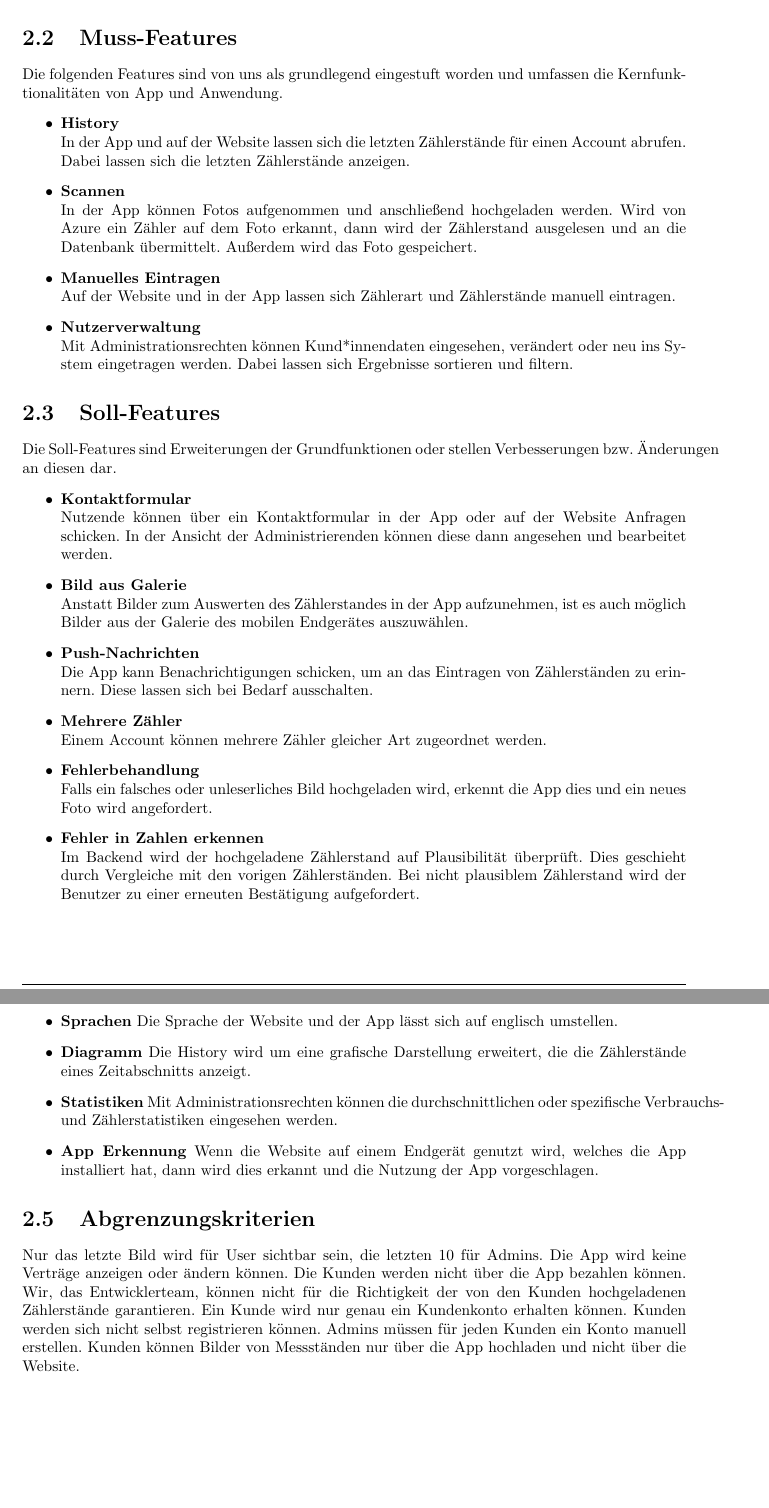
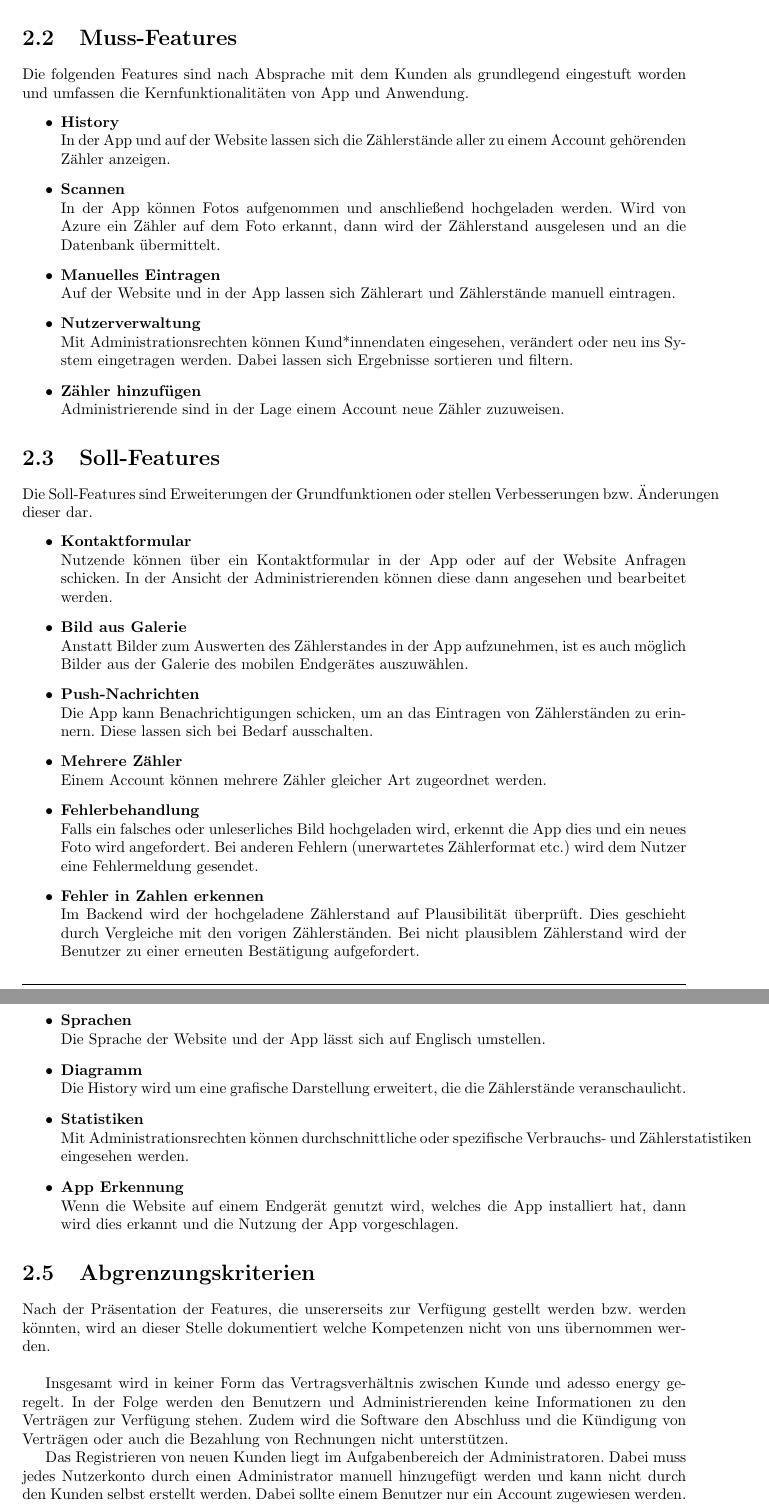
Before and after one commit to mascent/AdessoEnergySopro19, a LaTeX document (pflichten/LaTeX/pflichtenheft.tex, which reads pflichten/LaTeX/kapitel/zielbestimmungen.tex): two parts of pages 9 and 10 of 50, joined at a grey line, cut so that both start at the same text. Compiled offline with pdfLaTeX.

Commit message:
Pfl refactoring kapitel 2

```diff
--- a/pflichten/LaTeX/kapitel/zielbestimmungen.tex
+++ b/pflichten/LaTeX/kapitel/zielbestimmungen.tex
@@ -34,24 +34,24 @@ Soll-Features sind Erweiterungen der Grundfunktionen oder Verbesserungen der Mus
 Wenn genug Zeit vorhanden ist, dann werden Funktionalitäten aus der Kategorie der Kann-Features implementiert.
 Diese stellen eine sinnvolle Erweiterung zum Projekt dar, sind aber im Gegensatz zu den Soll-Features nicht Teil der ursprünglichen Anforderungen.
 \section{Muss-Features}
-Die folgenden Features sind von uns als grundlegend eingestuft worden und umfassen die Kernfunktionalitäten von App und Anwendung.
+Die folgenden Features sind nach Absprache mit dem Kunden als grundlegend eingestuft worden und umfassen die Kernfunktionalitäten von App und Anwendung.
 \begin{itemize}
 \item \textbf{History} \hfill \\
-	In der App und auf der Website lassen sich die letzten Zählerstände für einen Account abrufen.
-	Dabei lassen sich die letzten Zählerstände anzeigen.
+	In der App und auf der Website lassen sich die Zählerstände aller zu einem Account gehörenden Zähler anzeigen.
 \item \textbf{Scannen} \hfill \\
 	In der App können Fotos aufgenommen und anschließend hochgeladen werden.
 	Wird von Azure ein Zähler auf dem Foto erkannt, dann wird der Zählerstand ausgelesen und an die Datenbank übermittelt.
-	Außerdem wird das Foto gespeichert.
 \item \textbf{Manuelles Eintragen} \hfill \\
 	Auf der Website und in der App lassen sich Zählerart und Zählerstände manuell eintragen.
 \item \textbf{Nutzerverwaltung} \hfill \\
 	Mit Administrationsrechten können Kund*innendaten eingesehen, verändert oder neu ins System eingetragen werden.
 	Dabei lassen sich Ergebnisse sortieren und filtern.
+\item \textbf{Zähler hinzufügen} \hfill \\
+	Administrierende sind in der Lage einem Account neue Zähler zuzuweisen.
 \end{itemize}
 
 \section{Soll-Features}
-Die Soll-Features sind Erweiterungen der Grundfunktionen oder stellen Verbesserungen bzw. Änderungen an diesen dar.
+Die Soll-Features sind Erweiterungen der Grundfunktionen oder stellen Verbesserungen bzw. Änderungen dieser dar.
 \begin{itemize}
 \item \textbf{Kontaktformular} \hfill \\
 	Nutzende können über ein Kontaktformular in der App oder auf der Website Anfragen schicken.
@@ -65,6 +65,7 @@ Die Soll-Features sind Erweiterungen der Grundfunktionen oder stellen Verbesseru
 	Einem Account können mehrere Zähler gleicher Art zugeordnet werden.
 \item \textbf{Fehlerbehandlung} \hfill \\
 	Falls ein falsches oder unleserliches Bild hochgeladen wird, erkennt die App dies und ein neues Foto wird angefordert.
+	Bei anderen Fehlern (unerwartetes Zählerformat etc.) wird dem Nutzer eine Fehlermeldung gesendet.
 \item \textbf{Fehler in Zahlen erkennen} \hfill \\
 	Im Backend wird der hochgeladene Zählerstand auf Plausibilität überprüft. Dies geschieht durch Vergleiche mit den vorigen Zählerständen.
 	Bei nicht plausiblem Zählerstand wird der Benutzer zu einer erneuten Bestätigung aufgefordert.
@@ -78,20 +77,23 @@ Die Kann-Features sind weiter Funktionalitäten die nicht zum (erweiterten)-Grun
-\item \textbf{Sprachen}
-	Die Sprache der Website und der App lässt sich auf englisch umstellen.
-\item \textbf{Diagramm}
-	Die History wird um eine grafische Darstellung erweitert, die die Zählerstände eines Zeitabschnitts anzeigt.
-\item \textbf{Statistiken}
-	Mit Administrationsrechten können die durchschnittlichen oder spezifische Verbrauchs- und Zählerstatistiken eingesehen werden.
-\item \textbf{App Erkennung}
+\item  \textbf{Darkmode} \hfill \\
+	In der App wird eine dunkle Benutzeroberfläche zur Verfügung gestellt.
+\item \textbf{Sprachen} \hfill \\
+	Die Sprache der Website und der App lässt sich auf Englisch umstellen.
+\item \textbf{Diagramm} \hfill \\
+	Die History wird um eine grafische Darstellung erweitert, die die Zählerstände veranschaulicht.
+\item \textbf{Statistiken} \hfill \\
+	Mit Administrationsrechten können durchschnittliche oder spezifische Verbrauchs- und Zählerstatistiken eingesehen werden.
+\item \textbf{App Erkennung} \hfill \\
 	Wenn die Website auf einem Endgerät genutzt wird, welches die App installiert hat, dann wird dies erkannt und
 	die Nutzung der App vorgeschlagen.
 \end{itemize}
 
 \section{Abgrenzungskriterien}
 
-Nur das letzte Bild wird für User sichtbar sein, die letzten 10 für Admins.
-Die App wird keine Verträge anzeigen oder ändern können.
-Die Kunden werden nicht über die App bezahlen können.
-Wir, das Entwicklerteam, können nicht für die Richtigkeit der von den Kunden hochgeladenen Zählerstände garantieren.
-Ein Kunde wird nur genau ein Kundenkonto erhalten können.
-Kunden werden sich nicht selbst registrieren können. Admins müssen für jeden Kunden ein Konto manuell erstellen.
-Kunden können Bilder von Messständen nur über die App hochladen und nicht über die Website.
+Nach der Präsentation der Features, die unsererseits zur Verfügung gestellt werden bzw. werden könnten, wird an dieser Stelle dokumentiert welche Kompetenzen nicht von uns übernommen werden. \hfill \\
+
+Insgesamt wird in keiner Form das Vertragsverhältnis zwischen Kunde und adesso energy geregelt.
+In der Folge werden den Benutzern und Administrierenden keine Informationen zu den Verträgen zur Verfügung stehen. Zudem wird die Software den Abschluss und die Kündigung von Verträgen oder auch die Bezahlung von Rechnungen nicht unterstützen.
+
+Das Registrieren von neuen Kunden liegt im Aufgabenbereich der Administratoren. Dabei muss jedes Nutzerkonto durch einen Administrator manuell hinzugefügt werden und kann nicht durch den Kunden selbst erstellt werden. Dabei sollte einem Benutzer nur ein Account zugewiesen werden.
+
+Hinsichtlich des Aktualisierens von Zählerständen wird nur die App die Funktion anbieten Fotos hochzuladen. Dabei kann nicht garantiert werden, dass der Benutzer ein aktuelles bzw. realitätsgetreues Bild hochlädt.
```
Also changed, not shown: pflichten/LaTeX/kapitel/zielbestimmungen.tex (8 more changed lines).
